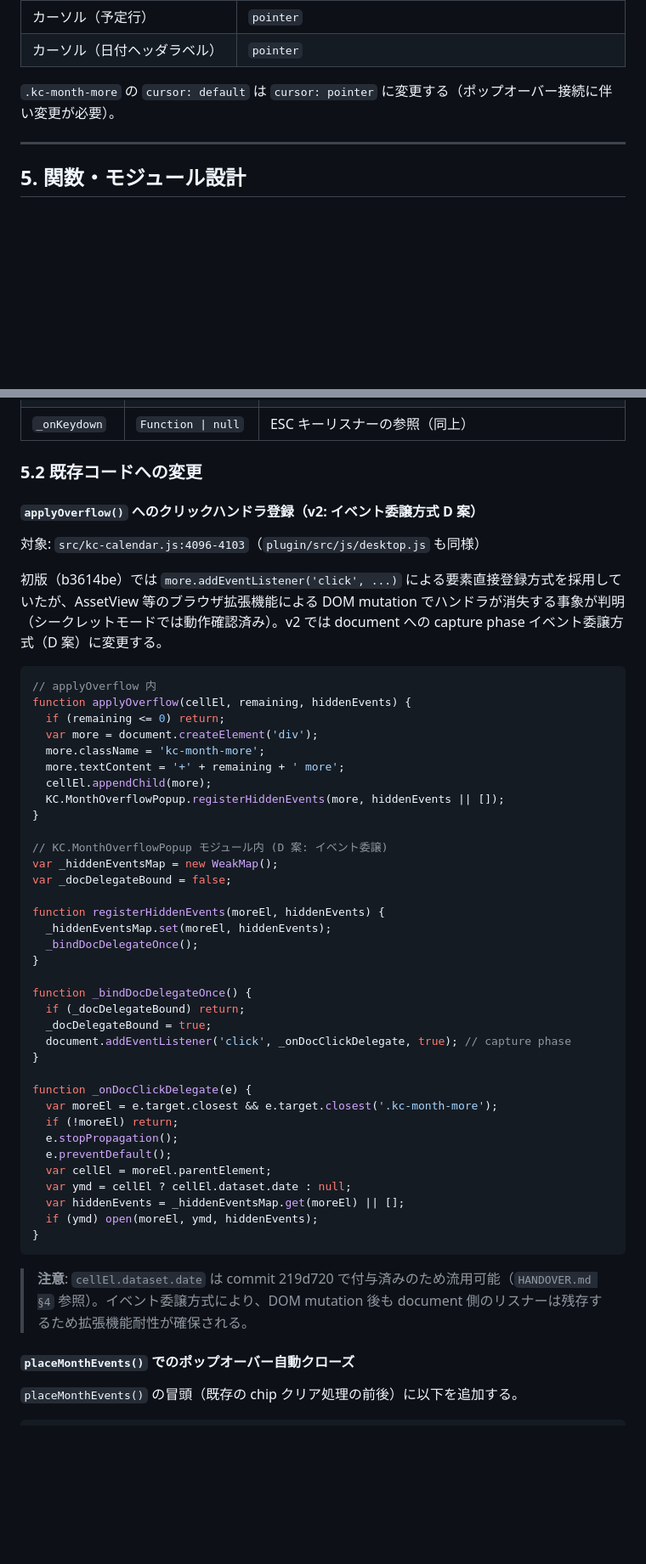
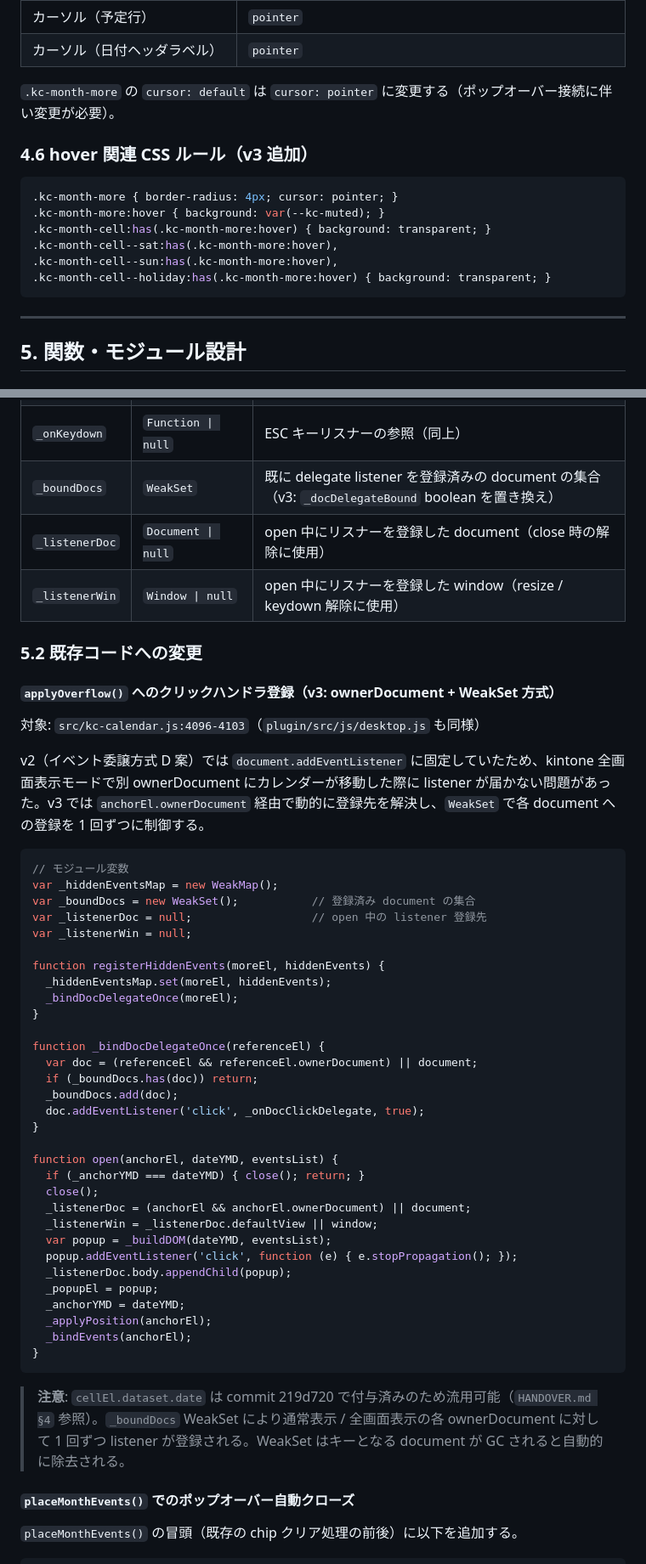
Before and after one commit to rishikawa-ship-it/kintone-calendar, a Markdown page: requirements/REQ_month-overflow-popup.md, 2 parts joined by grey strips. Shown at 85% size. Drawn GitHub-style; blank space fills up the shorter version.

Commit message:
docs: REQ v3 改訂 (全画面表示対応 + hover) + HANDOVER 更新

````diff
--- a/requirements/REQ_month-overflow-popup.md
+++ b/requirements/REQ_month-overflow-popup.md
@@ -262,6 +277,17 @@ scale アニメーションは現時点では採用しない（§10.2 参照）
 
 `.kc-month-more` の `cursor: default` は `cursor: pointer` に変更する（ポップオーバー接続に伴い変更が必要）。
 
+### 4.6 hover 関連 CSS ルール（v3 追加）
+
+```css
+.kc-month-more { border-radius: 4px; cursor: pointer; }
+.kc-month-more:hover { background: var(--kc-muted); }
+.kc-month-cell:has(.kc-month-more:hover) { background: transparent; }
+.kc-month-cell--sat:has(.kc-month-more:hover),
+.kc-month-cell--sun:has(.kc-month-more:hover),
+.kc-month-cell--holiday:has(.kc-month-more:hover) { background: transparent; }
+```
+
 ---
 
 ## 5. 関数・モジュール設計
@@ -298,54 +324,53 @@ scale アニメーションは現時点では採用しない（§10.2 参照）
 | `_onResize` | `Function \| null` | リサイズリスナーの参照（`close()` 時に `removeEventListener` で解除）|
 | `_onDocClick` | `Function \| null` | 外側クリックリスナーの参照（同上）|
 | `_onKeydown` | `Function \| null` | ESC キーリスナーの参照（同上）|
+| `_boundDocs` | `WeakSet` | 既に delegate listener を登録済みの document の集合（v3: `_docDelegateBound` boolean を置き換え）|
+| `_listenerDoc` | `Document \| null` | open 中にリスナーを登録した document（close 時の解除に使用）|
+| `_listenerWin` | `Window \| null` | open 中にリスナーを登録した window（resize / keydown 解除に使用）|
 
 ### 5.2 既存コードへの変更
 
-#### `applyOverflow()` へのクリックハンドラ登録（v2: イベント委譲方式 D 案）
+#### `applyOverflow()` へのクリックハンドラ登録（v3: ownerDocument + WeakSet 方式）
 
 対象: `src/kc-calendar.js:4096-4103`（`plugin/src/js/desktop.js` も同様）
 
-初版（b3614be）では `more.addEventListener('click', ...)` による要素直接登録方式を採用していたが、AssetView 等のブラウザ拡張機能による DOM mutation でハンドラが消失する事象が判明（シークレットモードでは動作確認済み）。v2 では document への capture phase イベント委譲方式（D 案）に変更する。
+v2（イベント委譲方式 D 案）では `document.addEventListener` に固定していたため、kintone 全画面表示モードで別 ownerDocument にカレンダーが移動した際に listener が届かない問題があった。v3 では `anchorEl.ownerDocument` 経由で動的に登録先を解決し、`WeakSet` で各 document への登録を 1 回ずつに制御する。
 
 ```javascript
-// applyOverflow 内
-function applyOverflow(cellEl, remaining, hiddenEvents) {
-  if (remaining <= 0) return;
-  var more = document.createElement('div');
-  more.className = 'kc-month-more';
-  more.textContent = '+' + remaining + ' more';
-  cellEl.appendChild(more);
-  KC.MonthOverflowPopup.registerHiddenEvents(more, hiddenEvents || []);
-}
-
-// KC.MonthOverflowPopup モジュール内 (D 案: イベント委譲)
+// モジュール変数
 var _hiddenEventsMap = new WeakMap();
-var _docDelegateBound = false;
+var _boundDocs = new WeakSet();           // 登録済み document の集合
+var _listenerDoc = null;                  // open 中の listener 登録先
+var _listenerWin = null;
 
 function registerHiddenEvents(moreEl, hiddenEvents) {
   _hiddenEventsMap.set(moreEl, hiddenEvents);
-  _bindDocDelegateOnce();
+  _bindDocDelegateOnce(moreEl);
 }
 
-function _bindDocDelegateOnce() {
-  if (_docDelegateBound) return;
-  _docDelegateBound = true;
-  document.addEventListener('click', _onDocClickDelegate, true); // capture phase
+function _bindDocDelegateOnce(referenceEl) {
+  var doc = (referenceEl && referenceEl.ownerDocument) || document;
+  if (_boundDocs.has(doc)) return;
+  _boundDocs.add(doc);
+  doc.addEventListener('click', _onDocClickDelegate, true);
 }
 
-function _onDocClickDelegate(e) {
-  var moreEl = e.target.closest && e.target.closest('.kc-month-more');
-  if (!moreEl) return;
-  e.stopPropagation();
-  e.preventDefault();
-  var cellEl = moreEl.parentElement;
-  var ymd = cellEl ? cellEl.dataset.date : null;
-  var hiddenEvents = _hiddenEventsMap.get(moreEl) || [];
-  if (ymd) open(moreEl, ymd, hiddenEvents);
+function open(anchorEl, dateYMD, eventsList) {
+  if (_anchorYMD === dateYMD) { close(); return; }
+  close();
+  _listenerDoc = (anchorEl && anchorEl.ownerDocument) || document;
+  _listenerWin = _listenerDoc.defaultView || window;
+  var popup = _buildDOM(dateYMD, eventsList);
+  popup.addEventListener('click', function (e) { e.stopPropagation(); });
+  _listenerDoc.body.appendChild(popup);
+  _popupEl = popup;
+  _anchorYMD = dateYMD;
+  _applyPosition(anchorEl);
+  _bindEvents(anchorEl);
 }
 ```
 
-> **注意**: `cellEl.dataset.date` は commit 219d720 で付与済みのため流用可能（`HANDOVER.md §4` 参照）。イベント委譲方式により、DOM mutation 後も document 側のリスナーは残存するため拡張機能耐性が確保される。
+> **注意**: `cellEl.dataset.date` は commit 219d720 で付与済みのため流用可能（`HANDOVER.md §4` 参照）。`_boundDocs` WeakSet により通常表示 / 全画面表示の各 ownerDocument に対して 1 回ずつ listener が登録される。WeakSet はキーとなる document が GC されると自動的に除去される。
 
 #### `placeMonthEvents()` でのポップオーバー自動クローズ
 
````
Also changed, not shown: other parts of requirements/REQ_month-overflow-popup.md (+30 -3 lines), HANDOVER.md (+3 -3 lines).
